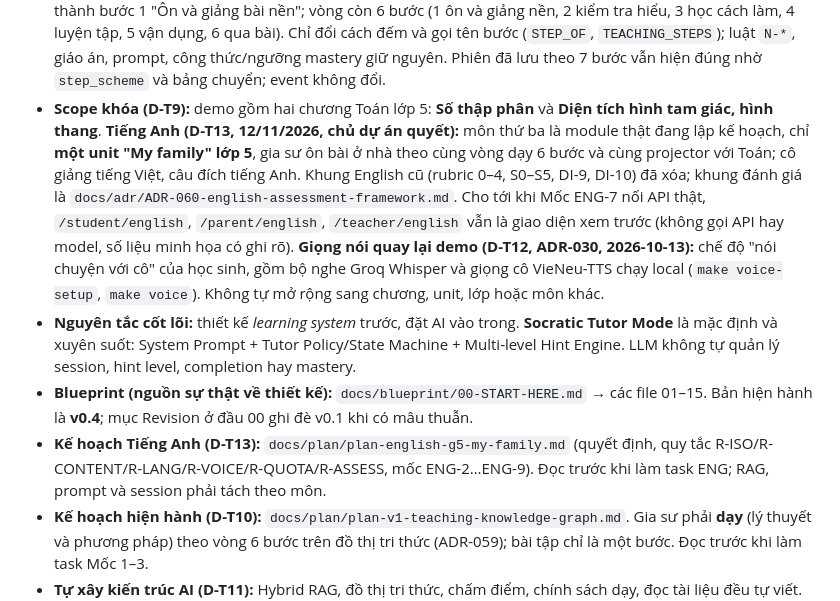
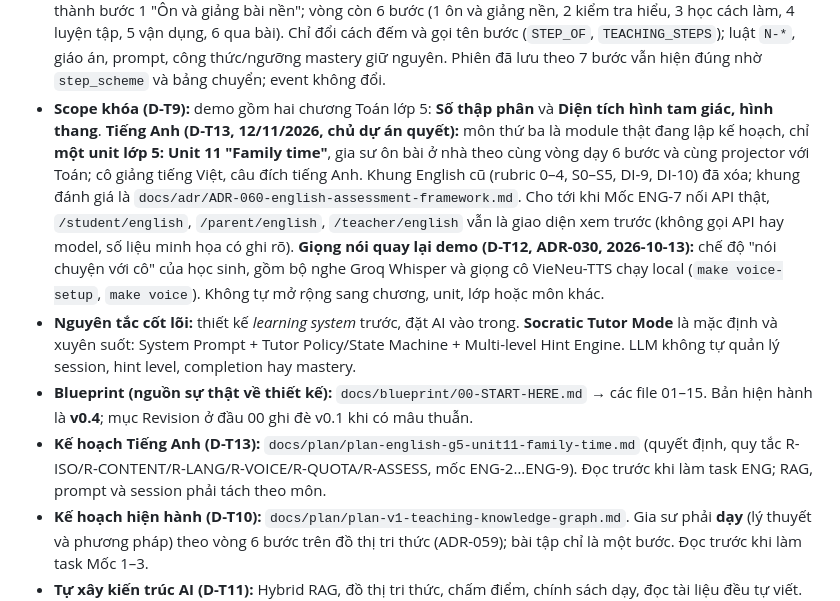
Before and after one commit to minhvuogdzz/EduAISupport, a Markdown page: CLAUDE.md, the part around the change. Rendered like a GitHub page.

Commit message:
docs(claude): English unit is Unit 11 "Family time"; link the renamed plan (ENG-1)
Co-Authored-By: Claude Opus 5.5 <noreply@anthropic.com>

```diff
--- a/CLAUDE.md
+++ b/CLAUDE.md
@@ -20,10 +20,10 @@ Tài liệu này dành cho mọi phiên Claude Code (local và cloud) làm việ
 - **BRAIN-8 (ADR-044, DI-98):** `brain/1.6.0`, `constitution.v12`, `listener.v4`; CONTINUE giữ mạch dạy: lời đồng ý trở lại câu đang chờ, không giảng/chấm/gợi ý lại hay tốn model call. Xin giảng được giải thích ngắn rồi server hỏi tiếp đúng hợp đồng; không ép hỏi khi xin nghỉ, không hỏi lại lý do đã đủ. Giữ giáo án và công thức mastery.
 - **BANDIT-1 (ADR-058, DI-101–104, 04/11/2026, chủ dự án yêu cầu):** `TUTOR_CHOOSER=bandit` bật bộ chọn contextual bandit (LinUCB, ε-tham lam) trên đúng thực đơn do `policy.options` cho; học từ câu trả lời có chấm kế tiếp (`BANDIT_REWARD`), trạng thái là phép gập cộng được của sự kiện (`bandit_arms`, dựng lại được). Chính sách vẫn quyết định và `accept` vẫn kiểm; không đụng chấm/mastery; mặc định vẫn `llm` cho tới khi chủ dự án duyệt. Đánh giá ngoại tuyến trên môi trường mô phỏng khai báo: `make eval-bandit`.
 - **Vòng dạy 6 bước (ADR-059, DI-105, 09/11/2026, chủ dự án yêu cầu):** bước "Ôn bài nền" và "Giảng bài" gộp thành bước 1 "Ôn và giảng bài nền"; vòng còn 6 bước (1 ôn và giảng nền, 2 kiểm tra hiểu, 3 học cách làm, 4 luyện tập, 5 vận dụng, 6 qua bài). Chỉ đổi cách đếm và gọi tên bước (`STEP_OF`, `TEACHING_STEPS`); luật `N-*`, giáo án, prompt, công thức/ngưỡng mastery giữ nguyên. Phiên đã lưu theo 7 bước vẫn hiện đúng nhờ `step_scheme` và bảng chuyển; event không đổi.
-- **Scope khóa (D-T9):** demo gồm hai chương Toán lớp 5: **Số thập phân** và **Diện tích hình tam giác, hình thang**. **Tiếng Anh (D-T13, 12/11/2026, chủ dự án quyết):** môn thứ ba là module thật đang lập kế hoạch, chỉ **một unit "My family" lớp 5**, gia sư ôn bài ở nhà theo cùng vòng dạy 6 bước và cùng projector với Toán; cô giảng tiếng Việt, câu đích tiếng Anh. Khung English cũ (rubric 0–4, S0–S5, DI-9, DI-10) đã xóa; khung đánh giá là `docs/adr/ADR-060-english-assessment-framework.md`. Cho tới khi Mốc ENG-7 nối API thật, `/student/english`, `/parent/english`, `/teacher/english` vẫn là giao diện xem trước (không gọi API hay model, số liệu minh họa có ghi rõ). **Giọng nói quay lại demo (D-T12, ADR-030, 2026-10-13):** chế độ "nói chuyện với cô" của học sinh, gồm bộ nghe Groq Whisper và giọng cô VieNeu-TTS chạy local (`make voice-setup`, `make voice`). Không tự mở rộng sang chương, unit, lớp hoặc môn khác.
+- **Scope khóa (D-T9):** demo gồm hai chương Toán lớp 5: **Số thập phân** và **Diện tích hình tam giác, hình thang**. **Tiếng Anh (D-T13, 12/11/2026, chủ dự án quyết):** môn thứ ba là module thật đang lập kế hoạch, chỉ **một unit lớp 5: Unit 11 "Family time"**, gia sư ôn bài ở nhà theo cùng vòng dạy 6 bước và cùng projector với Toán; cô giảng tiếng Việt, câu đích tiếng Anh. Khung English cũ (rubric 0–4, S0–S5, DI-9, DI-10) đã xóa; khung đánh giá là `docs/adr/ADR-060-english-assessment-framework.md`. Cho tới khi Mốc ENG-7 nối API thật, `/student/english`, `/parent/english`, `/teacher/english` vẫn là giao diện xem trước (không gọi API hay model, số liệu minh họa có ghi rõ). **Giọng nói quay lại demo (D-T12, ADR-030, 2026-10-13):** chế độ "nói chuyện với cô" của học sinh, gồm bộ nghe Groq Whisper và giọng cô VieNeu-TTS chạy local (`make voice-setup`, `make voice`). Không tự mở rộng sang chương, unit, lớp hoặc môn khác.
 - **Nguyên tắc cốt lõi:** thiết kế *learning system* trước, đặt AI vào trong. **Socratic Tutor Mode** là mặc định và xuyên suốt: System Prompt + Tutor Policy/State Machine + Multi-level Hint Engine. LLM không tự quản lý session, hint level, completion hay mastery.
 - **Blueprint (nguồn sự thật về thiết kế):** `docs/blueprint/00-START-HERE.md` → các file 01–15. Bản hiện hành là **v0.4**; mục Revision ở đầu 00 ghi đè v0.1 khi có mâu thuẫn.
-- **Kế hoạch Tiếng Anh (D-T13):** `docs/plan/plan-english-g5-my-family.md` (quyết định, quy tắc R-ISO/R-CONTENT/R-LANG/R-VOICE/R-QUOTA/R-ASSESS, mốc ENG-2…ENG-9). Đọc trước khi làm task ENG; RAG, prompt và session phải tách theo môn.
+- **Kế hoạch Tiếng Anh (D-T13):** `docs/plan/plan-english-g5-unit11-family-time.md` (quyết định, quy tắc R-ISO/R-CONTENT/R-LANG/R-VOICE/R-QUOTA/R-ASSESS, mốc ENG-2…ENG-9). Đọc trước khi làm task ENG; RAG, prompt và session phải tách theo môn.
 - **Kế hoạch hiện hành (D-T10):** `docs/plan/plan-v1-teaching-knowledge-graph.md`. Gia sư phải **dạy** (lý thuyết và phương pháp) theo vòng 6 bước trên đồ thị tri thức (ADR-059); bài tập chỉ là một bước. Đọc trước khi làm task Mốc 1–3.
 - **Tự xây kiến trúc AI (D-T11):** Hybrid RAG, đồ thị tri thức, chấm điểm, chính sách dạy, đọc tài liệu đều tự viết. Chỉ dùng API model qua `ai_gateway`. Không thêm framework RAG hay agent (LangChain, LlamaIndex...), dịch vụ vector database hay dịch vụ đọc tài liệu.
 - **Việc giao cho phiên cloud:** `docs/tasks/BACKLOG.md`. Mỗi phiên làm một task. Nhóm tutor dùng chung hợp đồng `cavat/modules/tutor/contracts.py` và `cavat/core/events.py`, không định nghĩa lại.
```
